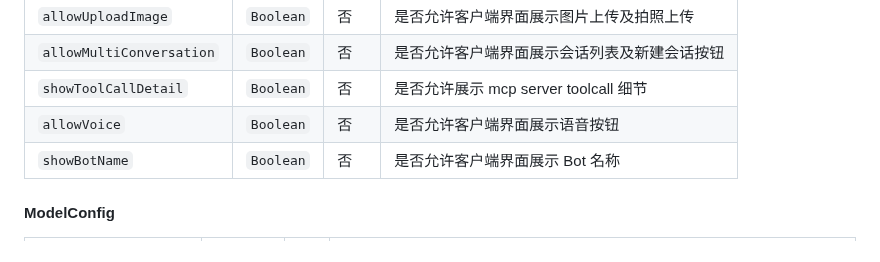
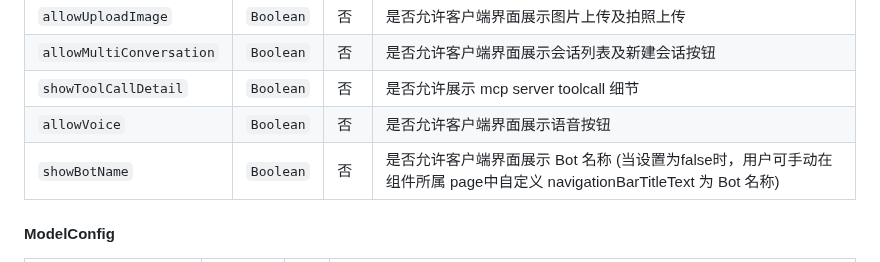
Before and after one commit to TencentCloudBase/cloudbase-agent-ui, a Markdown page: README.md, the part around the change. Rendered like a GitHub page.

Commit message:
fix: fix readme

```diff
--- a/README.md
+++ b/README.md
@@ -214,7 +214,7 @@ Page({
 | `allowMultiConversation` | `Boolean` | 否   | 是否允许客户端界面展示会话列表及新建会话按钮  |
 | `showToolCallDetail`     | `Boolean` | 否   | 是否允许展示 mcp server toolcall 细节         |
 | `allowVoice`     | `Boolean` | 否   | 是否允许客户端界面展示语音按钮         |
-| `showBotName`     | `Boolean` | 否   | 是否允许客户端界面展示 Bot 名称         |
+| `showBotName`     | `Boolean` | 否   | 是否允许客户端界面展示 Bot 名称 (当设置为false时，用户可手动在组件所属 page中自定义 navigationBarTitleText 为 Bot 名称)         |
 
 #### ModelConfig
 
```
